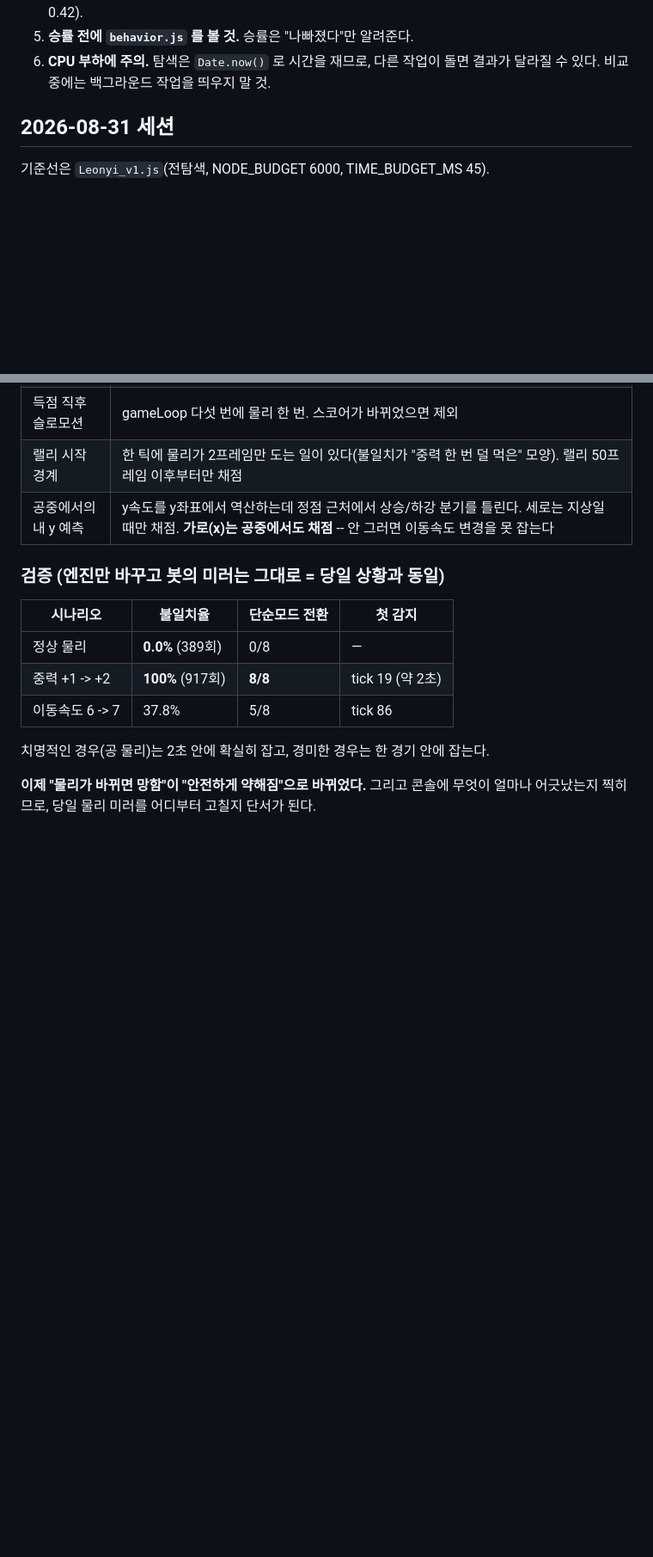
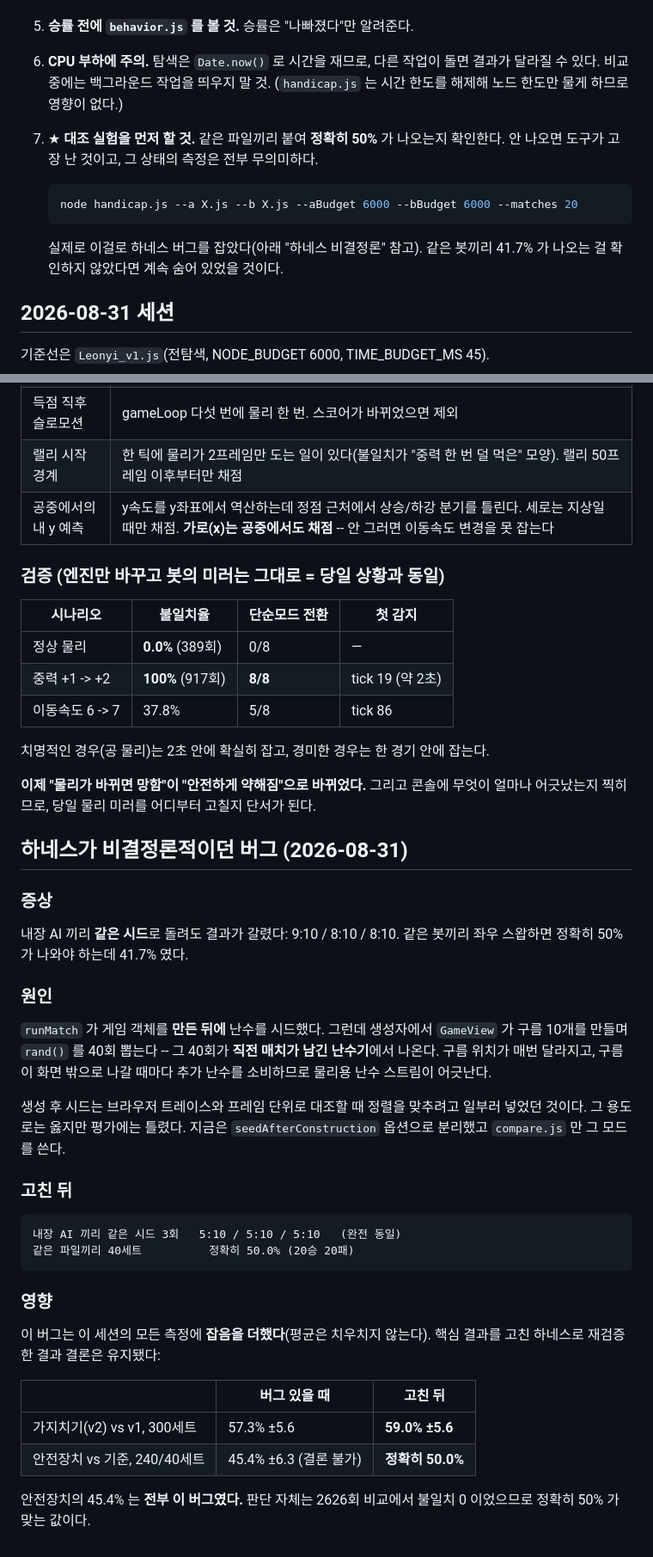
Before and after one commit to Piiziy/leonyi-volleyball, a Markdown page: tools/harness/EXPERIMENTS.md, 2 parts joined by grey strips. Shown at 86% size. Rendered like a GitHub page; blank space fills up the shorter version.

Commit message:
가지치기 개선을 고친 하네스로 재검증하고, 대조 실험을 표준 절차에 넣는다
Leonyi_v3 vs Leonyi_v1, 300세트: 59.0% ±5.6 (177승 123패)
판정 확정 -- 구간 53.4~64.6% 가 전부 50% 위.

하네스 비결정론 버그를 고치기 전 측정이 57.3% 였으므로, 그 버그는 잡음만
더했을 뿐 평균을 왜곡하지 않았음이 확인됐다.

## 대조 실험을 표준 절차로

  node handicap.js --a X.js --b X.js --aBudget 6000 --bBudget 6000 --matches 20

같은 파일끼리는 정확히 50% 가 나와야 한다. 안 나오면 도구가 고장 난 것이고 그
상태의 측정은 전부 무의미하다. 실제로 이걸로 하네스 버그를 잡았다 -- 같은 봇끼리
41.7% 가 나오는 걸 확인하지 않았다면 계속 숨어 있었을 것이다.

README 와 EXPERIMENTS.md 에 명시했다.

Co-Authored-By: Claude Opus 5 <noreply@anthropic.com>

````diff
--- a/tools/harness/EXPERIMENTS.md
+++ b/tools/harness/EXPERIMENTS.md
@@ -19,6 +19,16 @@
 5. **승률 전에 `behavior.js` 를 볼 것.** 승률은 "나빠졌다"만 알려준다.
 6. **CPU 부하에 주의.** 탐색은 `Date.now()` 로 시간을 재므로, 다른 작업이
    돌면 결과가 달라질 수 있다. 비교 중에는 백그라운드 작업을 띄우지 말 것.
+   (`handicap.js` 는 시간 한도를 해제해 노드 한도만 물게 하므로 영향이 없다.)
+7. ★ **대조 실험을 먼저 할 것.** 같은 파일끼리 붙여 **정확히 50%** 가 나오는지
+   확인한다. 안 나오면 도구가 고장 난 것이고, 그 상태의 측정은 전부 무의미하다.
+
+   ```sh
+   node handicap.js --a X.js --b X.js --aBudget 6000 --bBudget 6000 --matches 20
+   ```
+
+   실제로 이걸로 하네스 버그를 잡았다(아래 "하네스 비결정론" 참고). 같은 봇끼리
+   41.7% 가 나오는 걸 확인하지 않았다면 계속 숨어 있었을 것이다.
 
 ## 2026-08-31 세션
 
@@ -207,3 +217,41 @@
 
 **이제 "물리가 바뀌면 망함"이 "안전하게 약해짐"으로 바뀌었다.** 그리고 콘솔에
 무엇이 얼마나 어긋났는지 찍히므로, 당일 물리 미러를 어디부터 고칠지 단서가 된다.
+
+## 하네스가 비결정론적이던 버그 (2026-08-31)
+
+### 증상
+
+내장 AI 끼리 **같은 시드**로 돌려도 결과가 갈렸다: 9:10 / 8:10 / 8:10.
+같은 봇끼리 좌우 스왑하면 정확히 50% 가 나와야 하는데 41.7% 였다.
+
+### 원인
+
+`runMatch` 가 게임 객체를 **만든 뒤에** 난수를 시드했다. 그런데 생성자에서
+`GameView` 가 구름 10개를 만들며 `rand()` 를 40회 뽑는다 -- 그 40회가 **직전
+매치가 남긴 난수기**에서 나온다. 구름 위치가 매번 달라지고, 구름이 화면 밖으로
+나갈 때마다 추가 난수를 소비하므로 물리용 난수 스트림이 어긋난다.
+
+생성 후 시드는 브라우저 트레이스와 프레임 단위로 대조할 때 정렬을 맞추려고
+일부러 넣었던 것이다. 그 용도로는 옳지만 평가에는 틀렸다.
+지금은 `seedAfterConstruction` 옵션으로 분리했고 `compare.js` 만 그 모드를 쓴다.
+
+### 고친 뒤
+
+```
+내장 AI 끼리 같은 시드 3회   5:10 / 5:10 / 5:10   (완전 동일)
+같은 파일끼리 40세트          정확히 50.0% (20승 20패)
+```
+
+### 영향
+
+이 버그는 이 세션의 모든 측정에 **잡음을 더했다**(평균은 치우치지 않는다).
+핵심 결과를 고친 하네스로 재검증한 결과 결론은 유지됐다:
+
+| | 버그 있을 때 | 고친 뒤 |
+|---|---|---|
+| 가지치기(v2) vs v1, 300세트 | 57.3% ±5.6 | **59.0% ±5.6** |
+| 안전장치 vs 기준, 240/40세트 | 45.4% ±6.3 (결론 불가) | **정확히 50.0%** |
+
+안전장치의 45.4% 는 **전부 이 버그였다.** 판단 자체는 2626회 비교에서 불일치 0
+이었으므로 정확히 50% 가 맞는 값이다.
````
Also changed, not shown: tools/harness/README.md (+10 -0 lines).
